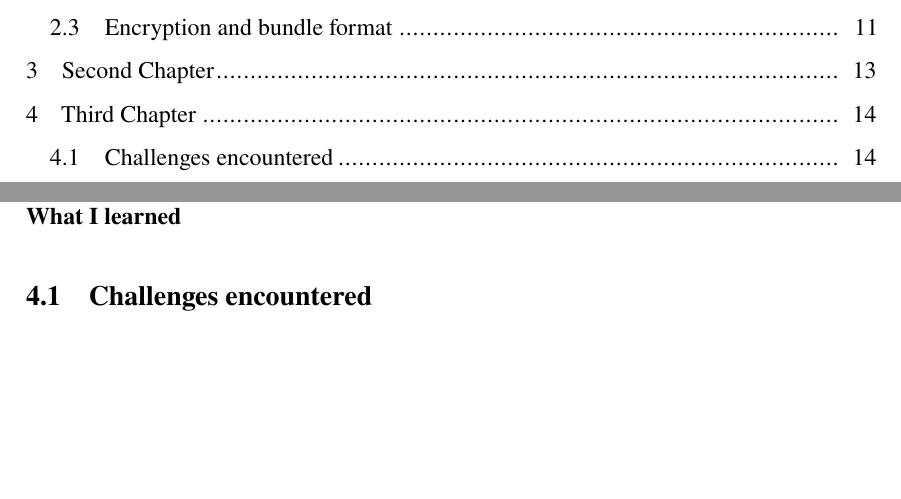
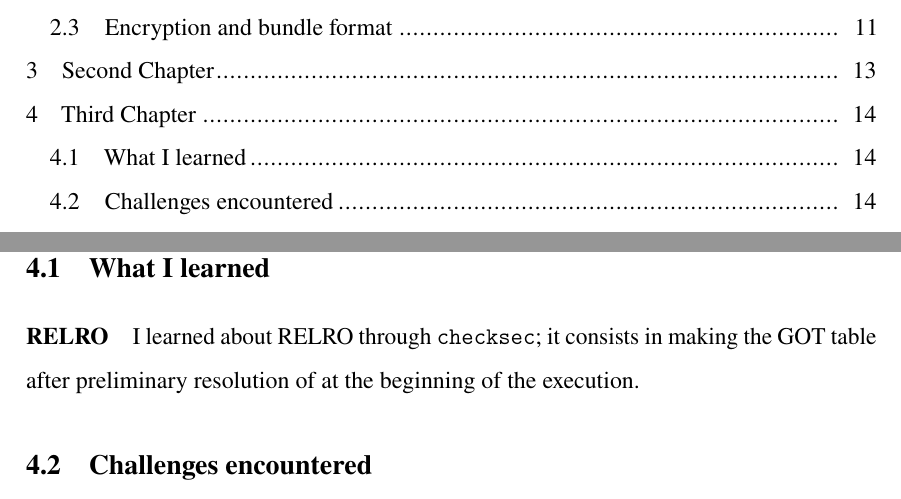
Before and after one commit to FLAK-ZOSO/ics0022, a LaTeX thesis (report/main.tex, which reads report/chapters/third_chapter.tex): two parts of pages 6 and 14 of 18, joined at a grey line, cut so that both start at the same text, the shorter picture padded with empty space. Compiled offline with pdfLaTeX.

Commit message:
On RELRO

```diff
--- a/report/chapters/third_chapter.tex
+++ b/report/chapters/third_chapter.tex
@@ -1,6 +1,11 @@
 
-\paragraph{What I learned}
-% TODO
+\section{What I learned}
+
+\paragraph{RELRO}
+
+I learned about \href{https://www.redhat.com/en/blog/hardening-elf-binaries-using-relocation-read-only-relro}
+{RELRO} through \texttt{checksec}; it consists in making the GOT table after
+preliminary resolution of at the beginning of the execution.
 
 \section{Challenges encountered}
 
```
